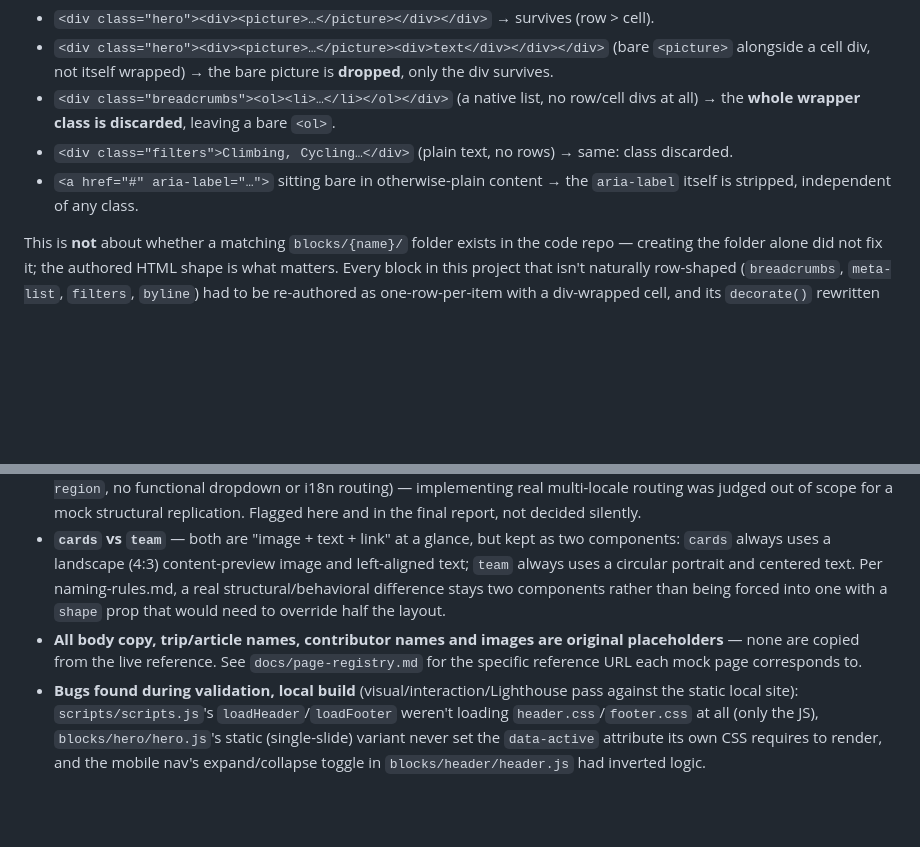
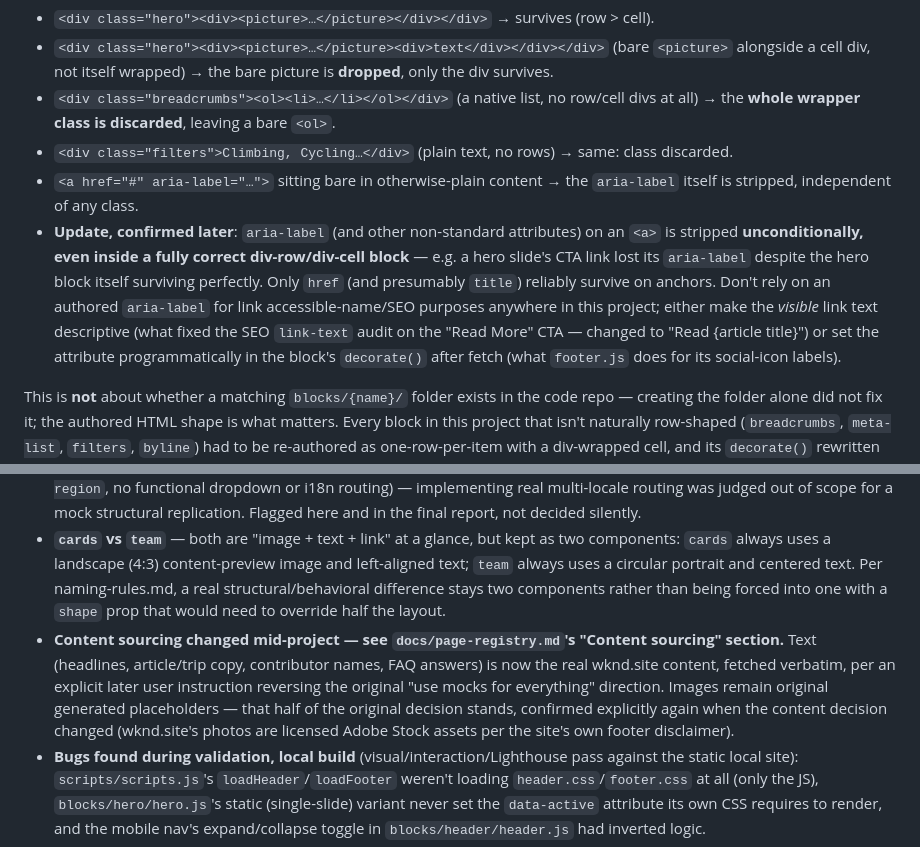
Before and after one commit to harishreddyct/wknd-ref-to-repli, a Markdown page: docs/component-registry.md, 2 parts joined by grey strips. Rendered like a GitHub page; blank space fills up the shorter version.

```diff
--- a/docs/component-registry.md
+++ b/docs/component-registry.md
@@ -37,6 +37,7 @@ Confirmed by direct, repeated testing against the live project (not documentatio
 - `<div class="breadcrumbs"><ol><li>…</li></ol></div>` (a native list, no row/cell divs at all) → the **whole wrapper class is discarded**, leaving a bare `<ol>`.
 - `<div class="filters">Climbing, Cycling…</div>` (plain text, no rows) → same: class discarded.
 - `<a href="#" aria-label="…">` sitting bare in otherwise-plain content → the `aria-label` itself is stripped, independent of any class.
+- **Update, confirmed later**: `aria-label` (and other non-standard attributes) on an `<a>` is stripped **unconditionally, even inside a fully correct div-row/div-cell block** — e.g. a hero slide's CTA link lost its `aria-label` despite the hero block itself surviving perfectly. Only `href` (and presumably `title`) reliably survive on anchors. Don't rely on an authored `aria-label` for link accessible-name/SEO purposes anywhere in this project; either make the *visible* link text descriptive (what fixed the SEO `link-text` audit on the "Read More" CTA — changed to "Read {article title}") or set the attribute programmatically in the block's `decorate()` after fetch (what `footer.js` does for its social-icon labels).
 
 This is **not** about whether a matching `blocks/{name}/` folder exists in the code repo — creating the folder alone did not fix it; the authored HTML shape is what matters. Every block in this project that isn't naturally row-shaped (`breadcrumbs`, `meta-list`, `filters`, `byline`) had to be re-authored as one-row-per-item with a div-wrapped cell, and its `decorate()` rewritten to reconstruct the real semantic element (`<ol>`, `<ul>`, `<p>`) client-side — see `blocks/breadcrumbs/breadcrumbs.js` for the reference implementation and rationale, and apply the same shape to any new non-grid block content authored here in the future.
 
@@ -48,6 +49,6 @@ A second-order consequence: `decorateButtons()` (in `scripts/aem.js`) treats any
 - **WKND wordmark** — rendered as plain text ("WKND Adventures"), not as any specific logotype/graphic mark recovered from the reference. No logo artwork was reproduced.
 - **Language/region selector** — the reference exposes 7 country/language combinations with real per-locale routing (`/us/en/…`, `/ca/fr/…`, etc.). This project scopes that down to a single visual-only region indicator in the header (`.nav-region`, no functional dropdown or i18n routing) — implementing real multi-locale routing was judged out of scope for a mock structural replication. Flagged here and in the final report, not decided silently.
 - **`cards` vs `team`** — both are "image + text + link" at a glance, but kept as two components: `cards` always uses a landscape (4:3) content-preview image and left-aligned text; `team` always uses a circular portrait and centered text. Per naming-rules.md, a real structural/behavioral difference stays two components rather than being forced into one with a `shape` prop that would need to override half the layout.
-- **All body copy, trip/article names, contributor names and images are original placeholders** — none are copied from the live reference. See `docs/page-registry.md` for the specific reference URL each mock page corresponds to.
+- **Content sourcing changed mid-project — see `docs/page-registry.md`'s "Content sourcing" section.** Text (headlines, article/trip copy, contributor names, FAQ answers) is now the real wknd.site content, fetched verbatim, per an explicit later user instruction reversing the original "use mocks for everything" direction. Images remain original generated placeholders — that half of the original decision stands, confirmed explicitly again when the content decision changed (wknd.site's photos are licensed Adobe Stock assets per the site's own footer disclaimer).
 - **Bugs found during validation, local build** (visual/interaction/Lighthouse pass against the static local site): `scripts/scripts.js`'s `loadHeader`/`loadFooter` weren't loading `header.css`/`footer.css` at all (only the JS), `blocks/hero/hero.js`'s static (single-slide) variant never set the `data-active` attribute its own CSS requires to render, and the mobile nav's expand/collapse toggle in `blocks/header/header.js` had inverted logic.
 - **Bugs found during validation, DA deployment** (after pushing content through the real authoring pipeline — see the constraint note above): `hero.css`'s `.hero-slide > div:last-child` rule (meant for the text-overlay cell) also matched a lone image-only cell once every `<picture>` had to be div-wrapped, collapsing every single-image hero to zero height — fixed with `:not(:first-child)`; `breadcrumbs`/`meta-list`/`filters`/`byline` all lost their wrapper class because they were authored as native lists/plain text instead of row/cell divs (rebuilt as real blocks, see above); the footer's social-icon `aria-label`s were stripped for the same reason (now set programmatically in `footer.js` instead of relying on the authored attribute). None of these were visible from static code review — only from actually pushing content through DA and rendering the deployed pages.
```
Also changed, not shown: docs/page-registry.md (+44 -28 lines).
